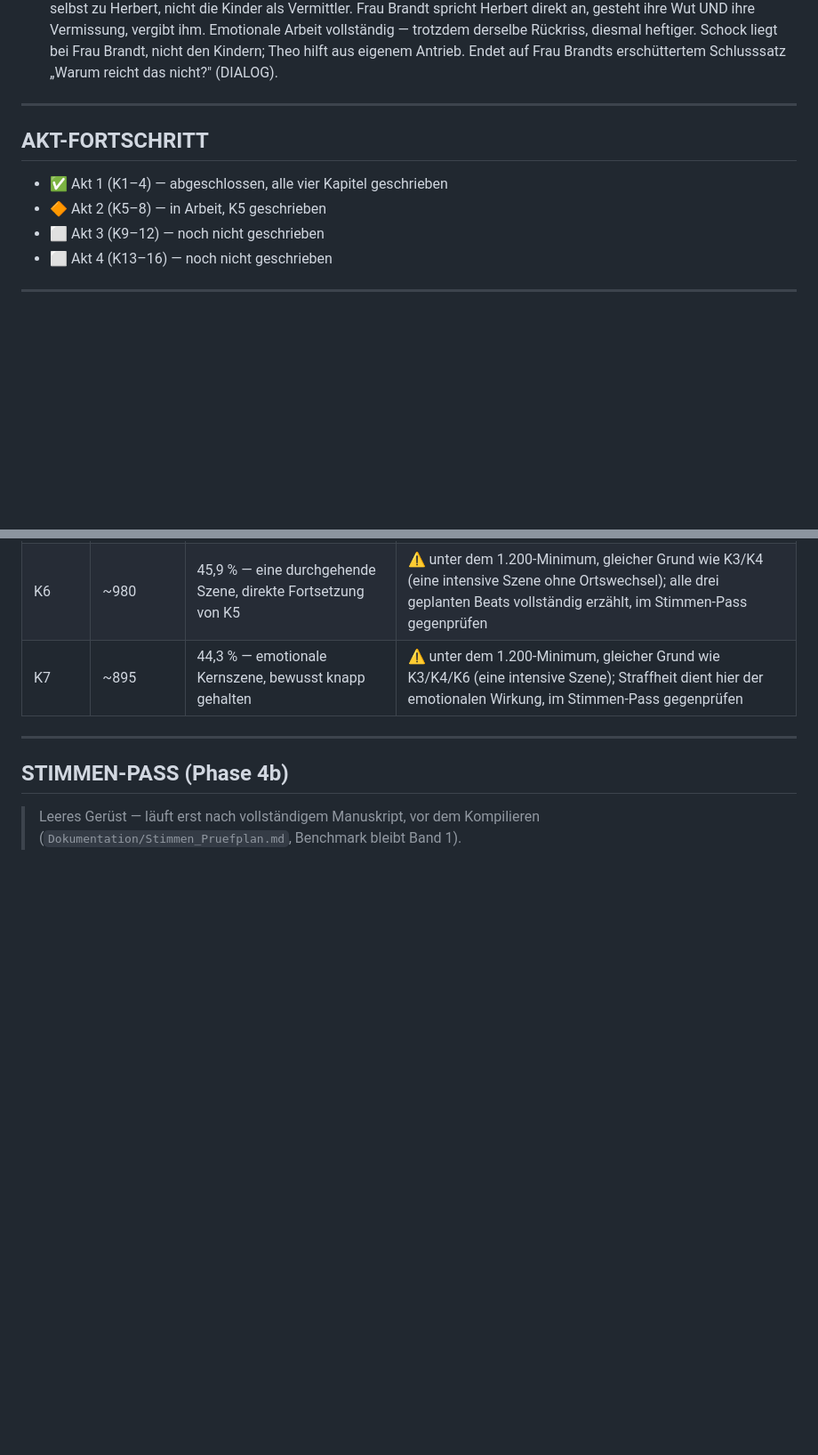
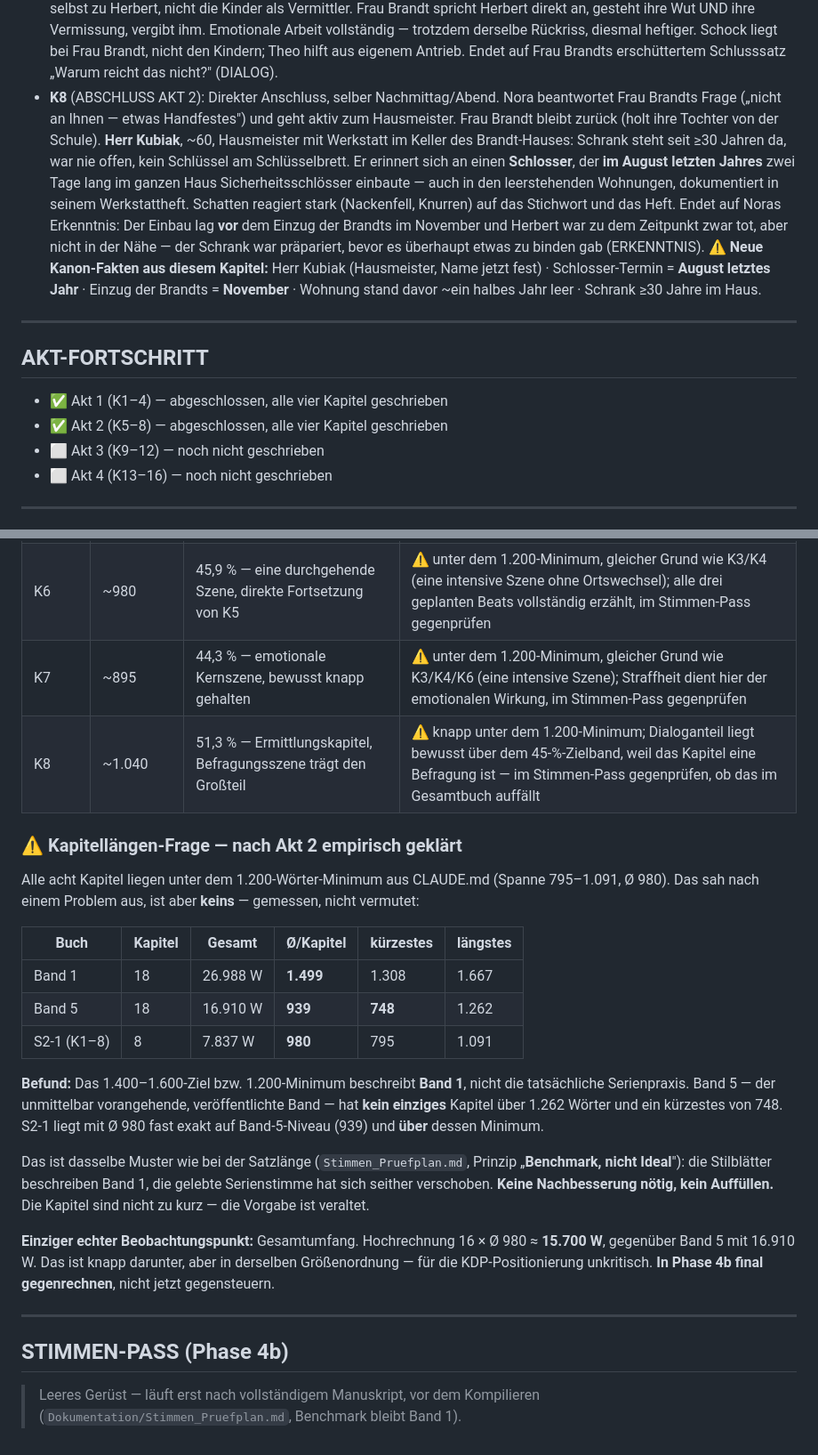
Before and after one commit to benjaminkrug/Die_Geisterspuerer, a Markdown page: Staffel2/S2-1/Kontinuitaet_S2-1.md, 2 parts joined by grey strips. Shown at 89% size. GitHub-like rendering; blank space fills up the shorter version.

Commit message:
Akt 2 abgeschlossen: Kapitel 8 "Die Frage an den Hausmeister"
Nora befragt aktiv den Hausmeister (Herr Kubiak, neu). Der Schlosser-
Termin liegt im August letzten Jahres - vor dem Einzug der Brandts im
November, als die Wohnung leer stand. Schatten reagiert auf Stichwort
und Werkstattheft, nicht auf Herbert. Endet auf geplantem
ERKENNTNIS-Cliffhanger: der Schrank war praepariert, bevor es etwas zu
binden gab.

Halders Name/Beschreibung bleiben wie vorgeschrieben ausgespart.
Hinweisketten-Pruefung (Sektion D) nach dem Schreiben verifiziert.

Kapitellaengen-Frage empirisch geklaert: Band 1 = 1.499 W/Kapitel,
Band 5 = 939, S2-1 = 980. Das 1.200-Minimum beschreibt Band 1, nicht
die gelebte Serienpraxis - kein Auffuellen noetig.

```diff
--- a/Staffel2/S2-1/Kontinuitaet_S2-1.md
+++ b/Staffel2/S2-1/Kontinuitaet_S2-1.md
@@ -252,13 +252,27 @@ etabliert werden, dass seine Rolle im Finale-Beat von S2-1 nicht aus dem Nichts
   Emotionale Arbeit vollständig — trotzdem derselbe Rückriss, diesmal heftiger. Schock liegt
   bei Frau Brandt, nicht den Kindern; Theo hilft aus eigenem Antrieb. Endet auf Frau Brandts
   erschüttertem Schlusssatz „Warum reicht das nicht?" (DIALOG).
+- **K8** (ABSCHLUSS AKT 2): Direkter Anschluss, selber Nachmittag/Abend. Nora beantwortet
+  Frau Brandts Frage („nicht an Ihnen — etwas Handfestes") und geht aktiv zum Hausmeister.
+  Frau Brandt bleibt zurück (holt ihre Tochter von der Schule). **Herr Kubiak**, ~60,
+  Hausmeister mit Werkstatt im Keller des Brandt-Hauses: Schrank steht seit ≥30 Jahren da,
+  war nie offen, kein Schlüssel am Schlüsselbrett. Er erinnert sich an einen **Schlosser**,
+  der **im August letzten Jahres** zwei Tage lang im ganzen Haus Sicherheitsschlösser
+  einbaute — auch in den leerstehenden Wohnungen, dokumentiert in seinem Werkstattheft.
+  Schatten reagiert stark (Nackenfell, Knurren) auf das Stichwort und das Heft. Endet auf
+  Noras Erkenntnis: Der Einbau lag **vor** dem Einzug der Brandts im November und Herbert
+  war zu dem Zeitpunkt zwar tot, aber nicht in der Nähe — der Schrank war präpariert,
+  bevor es überhaupt etwas zu binden gab (ERKENNTNIS).
+  ⚠️ **Neue Kanon-Fakten aus diesem Kapitel:** Herr Kubiak (Hausmeister, Name jetzt fest) ·
+  Schlosser-Termin = **August letztes Jahr** · Einzug der Brandts = **November** · Wohnung
+  stand davor ~ein halbes Jahr leer · Schrank ≥30 Jahre im Haus.
 
 ---
 
 ## AKT-FORTSCHRITT
 
 - ✅ Akt 1 (K1–4) — abgeschlossen, alle vier Kapitel geschrieben
-- 🔶 Akt 2 (K5–8) — in Arbeit, K5 geschrieben
+- ✅ Akt 2 (K5–8) — abgeschlossen, alle vier Kapitel geschrieben
 - ⬜ Akt 3 (K9–12) — noch nicht geschrieben
 - ⬜ Akt 4 (K13–16) — noch nicht geschrieben
 
@@ -275,6 +289,33 @@ etabliert werden, dass seine Rolle im Finale-Beat von S2-1 nicht aus dem Nichts
 | K5 | ~1.090 | 45,4 % — drei Szenen, durchgehend dialoglastig | ⚠️ knapp unter dem 1.200-Minimum, aber alle drei geplanten Beats vollständig erzählt; kein Füllstoff nötig, im Stimmen-Pass gegenprüfen |
 | K6 | ~980 | 45,9 % — eine durchgehende Szene, direkte Fortsetzung von K5 | ⚠️ unter dem 1.200-Minimum, gleicher Grund wie K3/K4 (eine intensive Szene ohne Ortswechsel); alle drei geplanten Beats vollständig erzählt, im Stimmen-Pass gegenprüfen |
 | K7 | ~895 | 44,3 % — emotionale Kernszene, bewusst knapp gehalten | ⚠️ unter dem 1.200-Minimum, gleicher Grund wie K3/K4/K6 (eine intensive Szene); Straffheit dient hier der emotionalen Wirkung, im Stimmen-Pass gegenprüfen |
+| K8 | ~1.040 | 51,3 % — Ermittlungskapitel, Befragungsszene trägt den Großteil | ⚠️ knapp unter dem 1.200-Minimum; Dialoganteil liegt bewusst über dem 45-%-Zielband, weil das Kapitel eine Befragung ist — im Stimmen-Pass gegenprüfen, ob das im Gesamtbuch auffällt |
+
+### ⚠️ Kapitellängen-Frage — nach Akt 2 empirisch geklärt
+
+Alle acht Kapitel liegen unter dem 1.200-Wörter-Minimum aus CLAUDE.md (Spanne 795–1.091,
+Ø 980). Das sah nach einem Problem aus, ist aber **keins** — gemessen, nicht vermutet:
+
+| Buch | Kapitel | Gesamt | Ø/Kapitel | kürzestes | längstes |
+|---|---|---|---|---|---|
+| Band 1 | 18 | 26.988 W | **1.499** | 1.308 | 1.667 |
+| Band 5 | 18 | 16.910 W | **939** | **748** | 1.262 |
+| S2-1 (K1–8) | 8 | 7.837 W | **980** | 795 | 1.091 |
+
+**Befund:** Das 1.400–1.600-Ziel bzw. 1.200-Minimum beschreibt **Band 1**, nicht die
+tatsächliche Serienpraxis. Band 5 — der unmittelbar vorangehende, veröffentlichte Band —
+hat **kein einziges** Kapitel über 1.262 Wörter und ein kürzestes von 748. S2-1 liegt mit
+Ø 980 fast exakt auf Band-5-Niveau (939) und **über** dessen Minimum.
+
+Das ist dasselbe Muster wie bei der Satzlänge (`Stimmen_Pruefplan.md`, Prinzip
+„**Benchmark, nicht Ideal**"): die Stilblätter beschreiben Band 1, die gelebte Serienstimme
+hat sich seither verschoben. **Keine Nachbesserung nötig, kein Auffüllen.** Die Kapitel sind
+nicht zu kurz — die Vorgabe ist veraltet.
+
+**Einziger echter Beobachtungspunkt:** Gesamtumfang. Hochrechnung 16 × Ø 980 ≈ **15.700 W**,
+gegenüber Band 5 mit 16.910 W. Das ist knapp darunter, aber in derselben Größenordnung —
+für die KDP-Positionierung unkritisch. **In Phase 4b final gegenrechnen**, nicht jetzt
+gegensteuern.
 
 ---
 
```
Also changed, not shown: Staffel2/S2-1/Setup_Payoff_Tracker_S2-1.md (+19 -1 lines), 1 other file.
